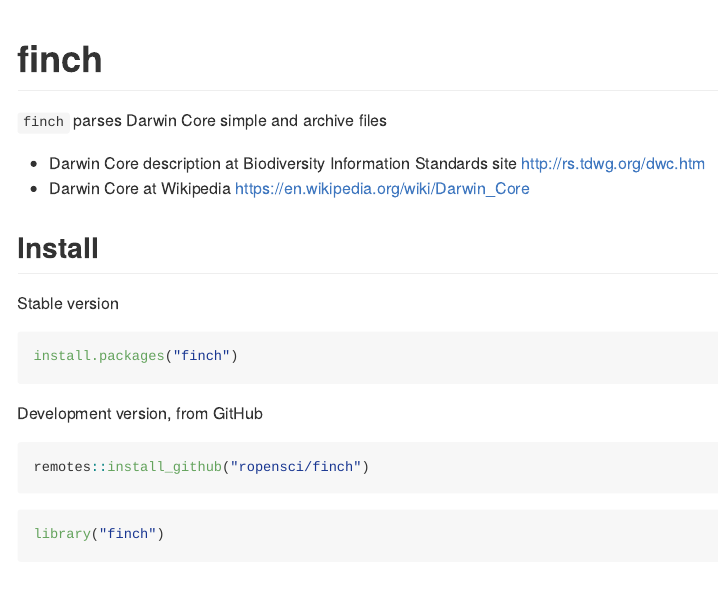
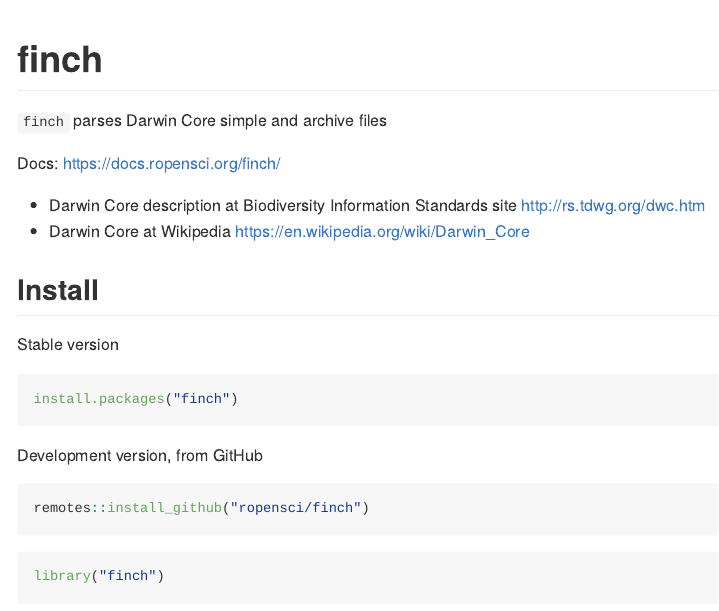
Before and after one commit to ropensci-archive/finch, an R Markdown document (README.Rmd): the page in a window 1100 px wide, from its top. The pictures show the output file README.md that the author committed with the source, drawn offline in the style of GitHub; badge pictures from the web are left out.

Commit message:
fix docs link to have trailing slash - cran checks do a redirect if no slash

```diff
--- a/README.Rmd
+++ b/README.Rmd
@@ -41,6 +41,8 @@
 [![cran version](https://www.r-pkg.org/badges/version/finch)](https://cran.r-project.org/package=finch)
 
 `finch` parses Darwin Core simple and archive files
+
+Docs: <https://docs.ropensci.org/finch/>
 
 * Darwin Core description at Biodiversity Information Standards site <http://rs.tdwg.org/dwc.htm>
 * Darwin Core at Wikipedia <https://en.wikipedia.org/wiki/Darwin_Core>
```
Also changed, not shown: README.md, 1 other file.
